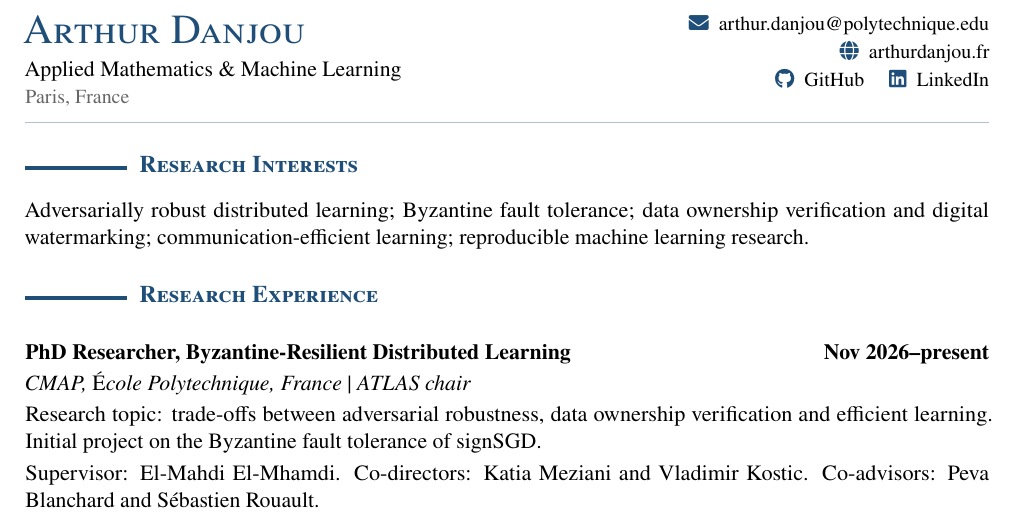
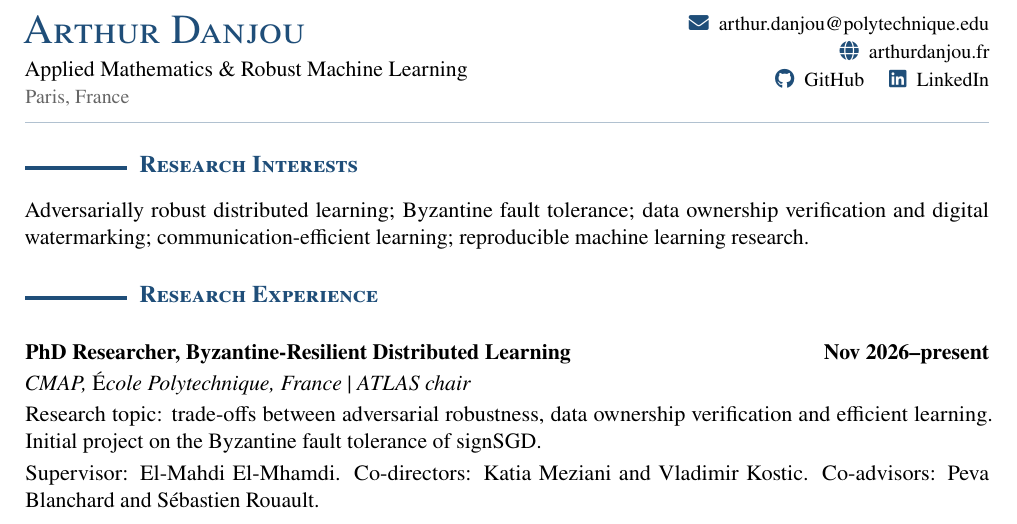
Before and after one commit to ArthurDanjou/my-resume, a LaTeX CV (cv.tex, which reads content/header.tex): part of page 1 of 2, cut so that both start at the same text. Compiled offline with pdfLaTeX.

Commit message:
Update CV header to Robust Machine Learning

```diff
--- a/content/header.tex
+++ b/content/header.tex
@@ -2,7 +2,7 @@
   \vspace{0pt}
   {\huge\scshape\color{accent}Arthur Danjou}\par
   \vspace{3pt}
-  {\normalsize Applied Mathematics \& Machine Learning}\par
+  {\normalsize Applied Mathematics \& Robust Machine Learning}\par
   {\small\color{black!60}Paris, France}
 \end{minipage}\hfill
 \begin{minipage}[t]{0.44\textwidth}
```
Also changed, not shown: output/pdf/arthur-danjou-cv.pdf, 1 other file.
